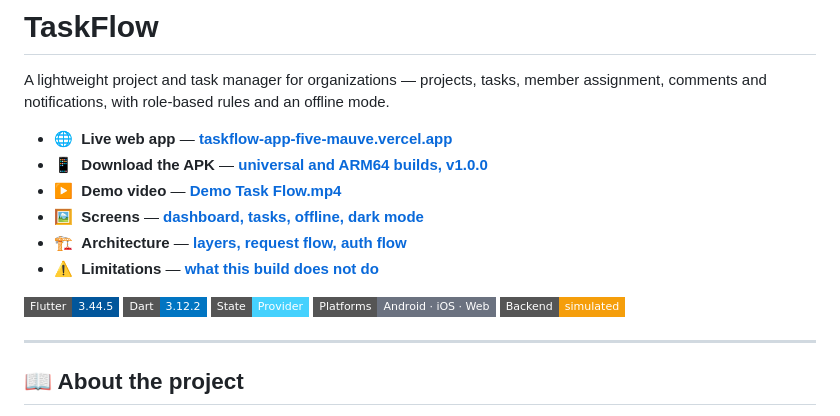
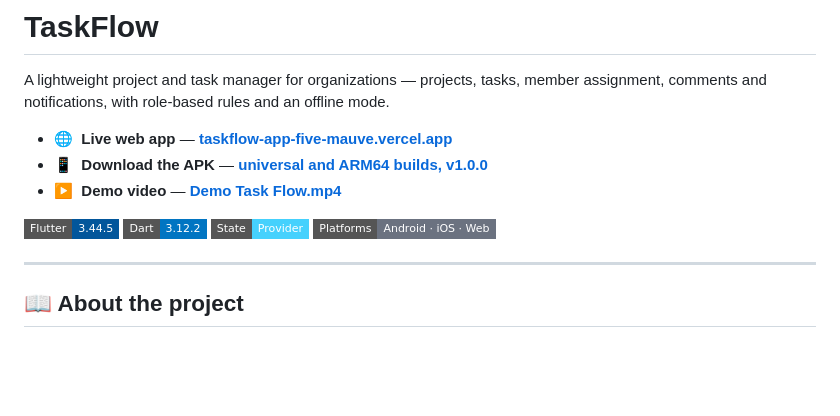
Before and after one commit to rohitjaiswal2001/TaskFlow-, a Markdown page: README.md, the part around the change. Rendered like a GitHub page; badges without logos; blank space fills up the shorter version.

Commit message:
Final Readme structured

```diff
--- a/README.md
+++ b/README.md
@@ -7,16 +7,14 @@ offline mode.
 - 🌐 &nbsp;**Live web app** — **[taskflow-app-five-mauve.vercel.app](https://taskflow-app-five-mauve.vercel.app)**
 - 📱 &nbsp;**Download the APK** — **[universal and ARM64 builds, v1.0.0](#-download-the-apk)**
 - ▶️ &nbsp;**Demo video** — **[Demo Task Flow.mp4](Demo%20Task%20Flow.mp4)**
-- 🖼️ &nbsp;**Screens** — **[dashboard, tasks, offline, dark mode](#-screens)**
-- 🏗️ &nbsp;**Architecture** — **[layers, request flow, auth flow](#-architecture)**
-- ⚠️ &nbsp;**Limitations** — **[what this build does not do](#-limitations)**
+
 
 <p align="left">
   <img alt="Flutter 3.44.5" src="https://img.shields.io/badge/Flutter-3.44.5-02569B?style=flat-square&logo=flutter&logoColor=white">
   <img alt="Dart 3.12.2" src="https://img.shields.io/badge/Dart-3.12.2-0175C2?style=flat-square&logo=dart&logoColor=white">
   <img alt="State: Provider" src="https://img.shields.io/badge/State-Provider-45D1FD?style=flat-square">
   <img alt="Platforms: Android, iOS, Web" src="https://img.shields.io/badge/Platforms-Android%20%C2%B7%20iOS%20%C2%B7%20Web-6B7280?style=flat-square">
-  <img alt="Backend: simulated" src="https://img.shields.io/badge/Backend-simulated-F59E0B?style=flat-square">
+
 </p>
 
 ---
```
